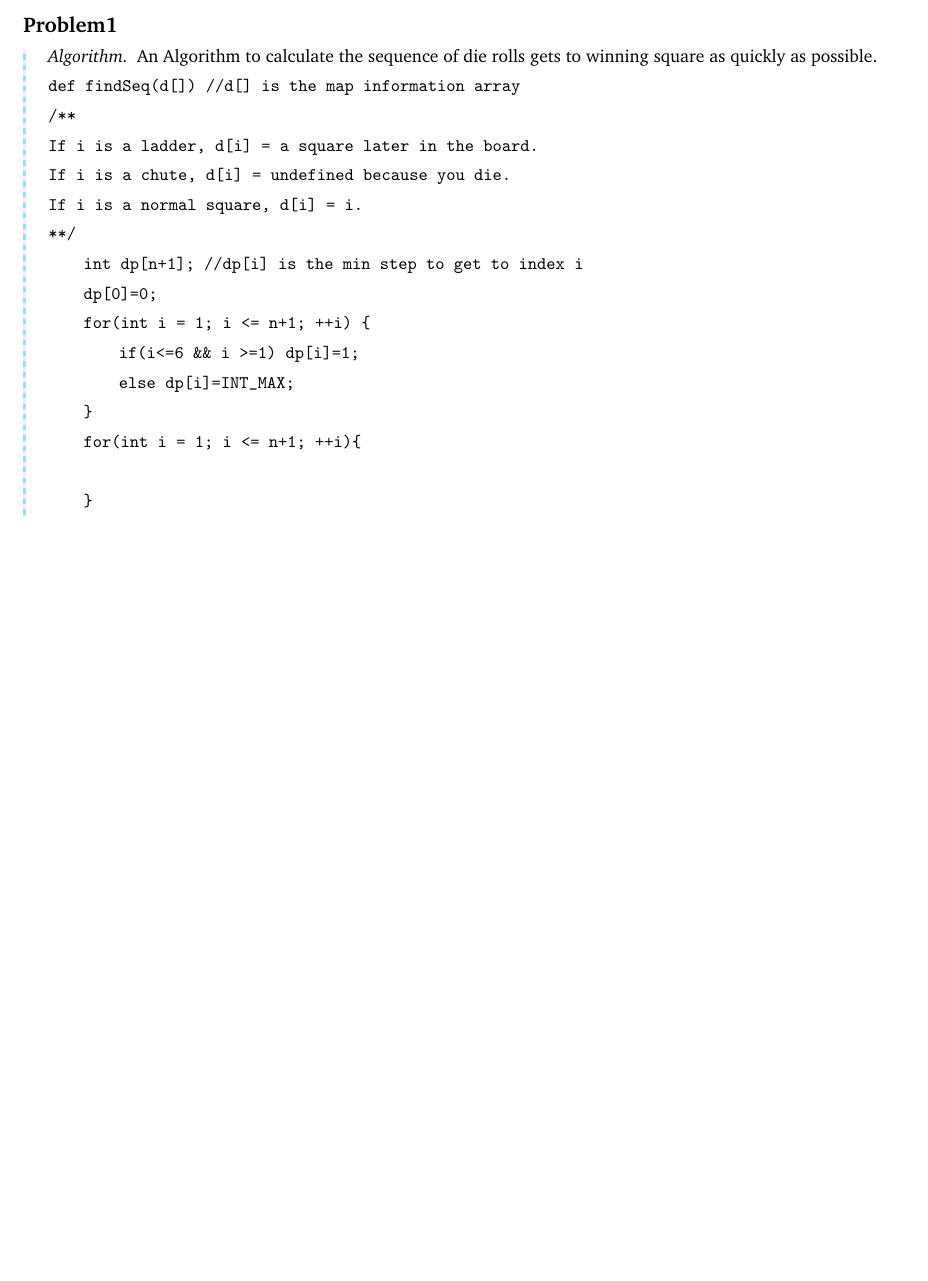
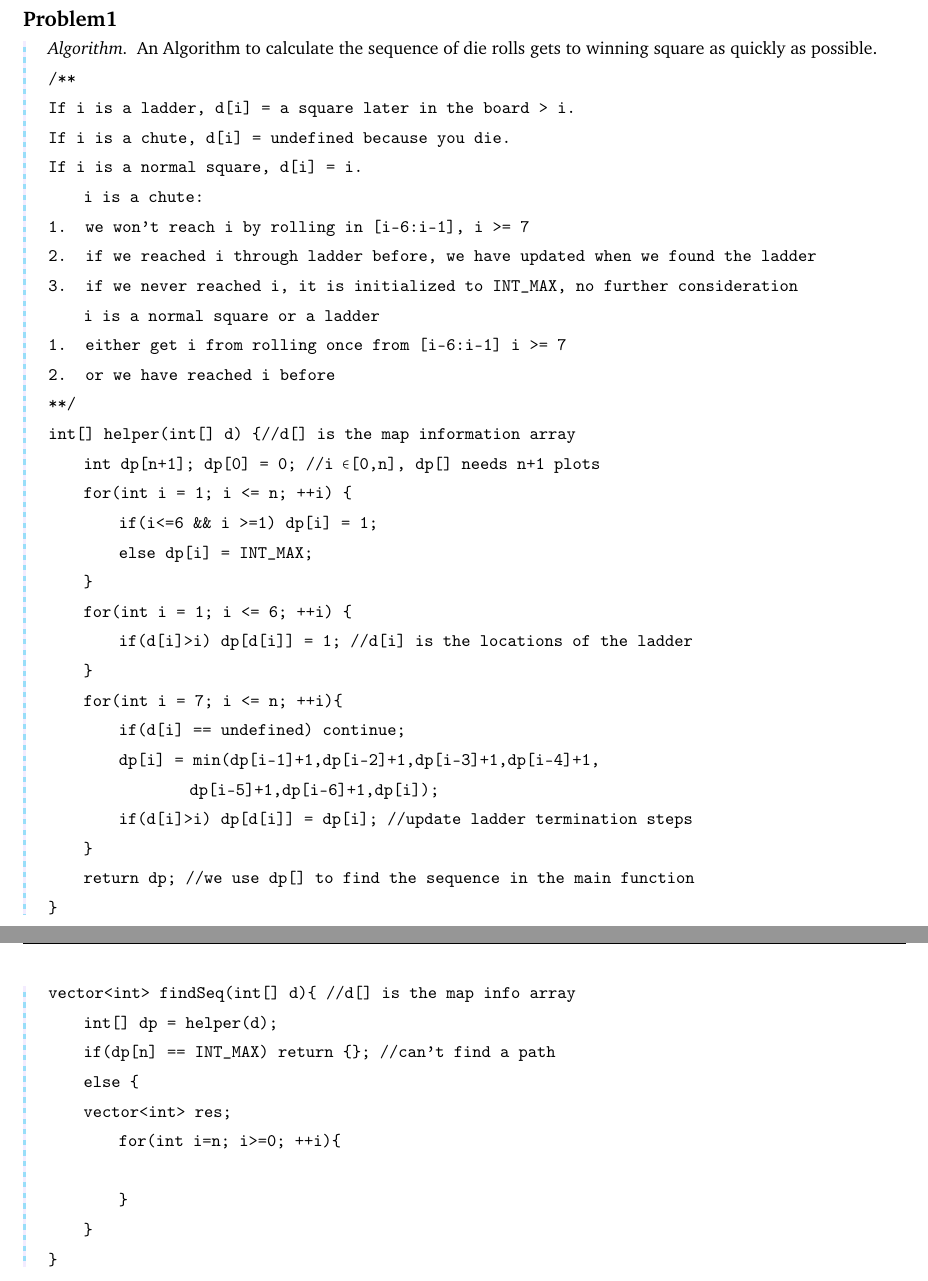
Before and after one commit to AdamYang1/Algorithm-Learning, a LaTeX problem sheet (hw5.tex): part of page 1 of 4 before the commit and two parts of pages 1 and 2 of 5 after it, the two joined at a grey line, cut so that both start at the same text, the shorter picture padded with empty space. Compiled offline with pdfLaTeX.

Commit message:
Update hw5.tex

```diff
--- a/hw5.tex
+++ b/hw5.tex
@@ -266,29 +266,74 @@
     % \texttt{bool hasNext(int[] dp, int index)}\\
     % \qquad \texttt{}
 
-    \texttt{def findSeq(d[]) //d[] is the map information array}
+    \texttt{/** \\ If i is a ladder, d[i] = a square later in the board > i.\\If i is a chute, d[i] = undefined because you die. \\If i is a normal square, d[i] = i.}
 
-    \texttt{/** \\ If i is a ladder, d[i] = a square later in the board.\\If i is a chute, d[i] = undefined because you die. \\If i is a normal square, d[i] = i. \\ **/}
+    \qquad \texttt{i is a chute:}
 
-    \qquad \texttt{int dp[n+1]; //dp[i] is the min step to get to index i}
+    \texttt{1. we won't reach i by rolling in [i-6:i-1], i >= 7}
 
-    \qquad \texttt{dp[0]=0;}
+    \texttt{2. if we reached i through ladder before, we have updated when we found the ladder}
 
-    \qquad \texttt{for(int i = 1; i <= n+1; ++i) \{}
+    \texttt{3. if we never reached i, it is initialized to INT\_MAX, no further consideration}
 
-    \qquad \qquad \texttt{if(i<=6 \&\& i >=1) dp[i]=1;}
+    \qquad \texttt{i is a normal square or a ladder}
 
-    \qquad \qquad \texttt{else dp[i]=INT\_MAX;}
+    \texttt{1. either get i from rolling once from [i-6:i-1] i >= 7\\2. or we have reached i before \\ **/}
+
+    \texttt{int[] helper(int[] d) \{//d[] is the map information array}
+
+    \qquad \texttt{int dp[n+1]; dp[0] = 0; //i $ \in$[0,n], dp[] needs n+1 plots}
+
+    \qquad \texttt{for(int i = 1; i <= n; ++i) \{}
+
+    \qquad \qquad \texttt{if(i<=6 \&\& i >=1) dp[i] = 1;}
+
+    \qquad \qquad \texttt{else dp[i] = INT\_MAX;}
 
     \qquad \texttt{\}}
 
-    \qquad \texttt{for(int i = 1; i <= n+1; ++i)\{}
+    \qquad \texttt{for(int i = 1; i <= 6; ++i) \{}
+
+    \qquad \qquad \texttt{if(d[i]>i) dp[d[i]] = 1; //d[i] is the locations of the ladder}
+
+    \qquad \texttt{\}}
+
+    \qquad \texttt{for(int i = 7; i <= n; ++i)\{}
+
+    \qquad \qquad \texttt{if(d[i] == undefined) continue;}
+
+
+    \qquad \qquad \texttt{dp[i] = min(dp[i-1]+1,dp[i-2]+1,dp[i-3]+1,dp[i-4]+1,}
+
+    \qquad \qquad \qquad \qquad \texttt{dp[i-5]+1,dp[i-6]+1,dp[i]);}
+
+    \qquad \qquad \texttt{if(d[i]>i) dp[d[i]] = dp[i]; //update ladder termination steps}
+
+    \qquad \texttt{\}}
+
+    \qquad \texttt{return dp; //we use dp[] to find the sequence in the main function}
+
+    \texttt{\}}
+
+    \texttt{vector<int> findSeq(int[] d)\{ //d[] is the map info array}
+
+    \qquad \texttt{int[] dp = helper(d);}
+
+    \qquad \texttt{if(dp[n] == INT\_MAX) return \{\}; //can't find a path}
+
+    \qquad \texttt{else \{}
+
+    \qquad \texttt{vector<int> res;}
+
+    \qquad \qquad \texttt{for(int i=n; i>=0; ++i)\{}
 
     \qquad \qquad \texttt{}
 
+    \qquad \qquad \texttt{\}}
+
     \qquad \texttt{\}}
 
-
+    \texttt{\}}
 \end{proof}
 
 
```
